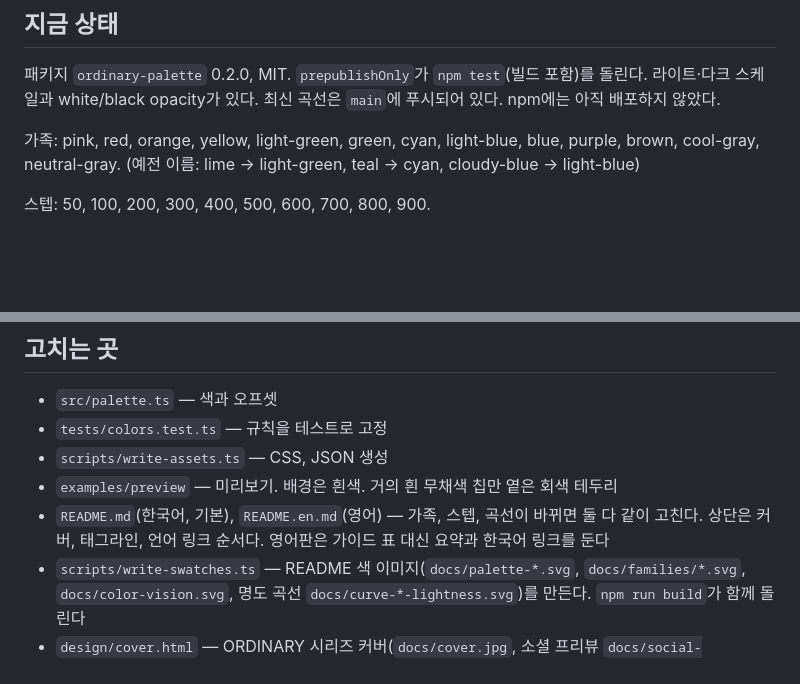
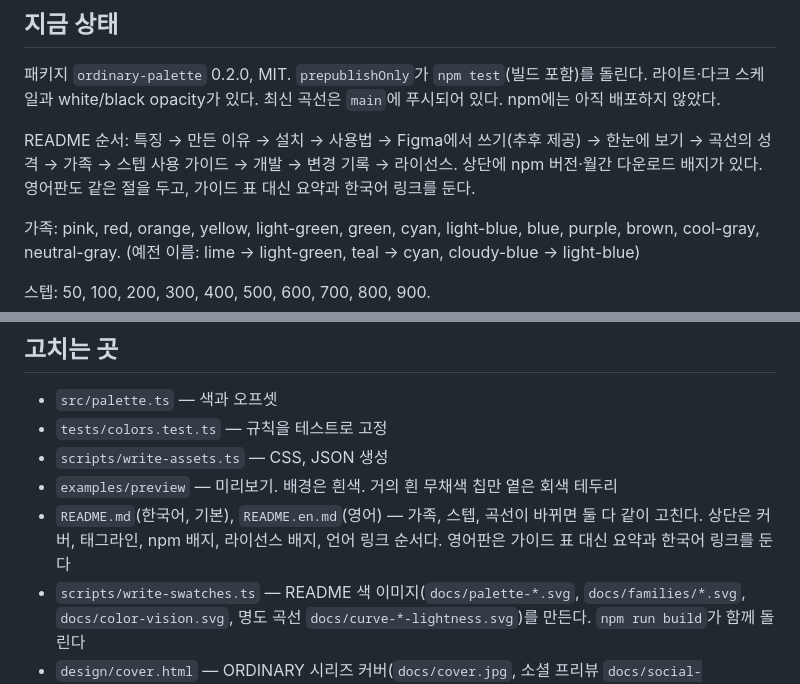
Before and after one commit to hlywaterkim/ordinary-palette, a Markdown page: CLAUDE.md, 2 parts joined by grey strips. GitHub-like rendering; blank space fills up the shorter version.

```diff
--- a/CLAUDE.md
+++ b/CLAUDE.md
@@ -7,6 +7,8 @@ GitHub: https://github.com/hlywaterkim/ordinary-palette
 ## 지금 상태
 
 패키지 `ordinary-palette` 0.2.0, MIT. `prepublishOnly`가 `npm test`(빌드 포함)를 돌린다. 라이트·다크 스케일과 white/black opacity가 있다. 최신 곡선은 `main`에 푸시되어 있다. npm에는 아직 배포하지 않았다.
+
+README 순서: 특징 → 만든 이유 → 설치 → 사용법 → Figma에서 쓰기(추후 제공) → 한눈에 보기 → 곡선의 성격 → 가족 → 스텝 사용 가이드 → 개발 → 변경 기록 → 라이선스. 상단에 npm 버전·월간 다운로드 배지가 있다. 영어판도 같은 절을 두고, 가이드 표 대신 요약과 한국어 링크를 둔다.
 
 가족: pink, red, orange, yellow, light-green, green, cyan, light-blue, blue, purple, brown, cool-gray, neutral-gray. (예전 이름: lime → light-green, teal → cyan, cloudy-blue → light-blue)
 
@@ -32,7 +34,7 @@ GitHub: https://github.com/hlywaterkim/ordinary-palette
 - `tests/colors.test.ts` — 규칙을 테스트로 고정
 - `scripts/write-assets.ts` — CSS, JSON 생성
 - `examples/preview` — 미리보기. 배경은 흰색. 거의 흰 무채색 칩만 옅은 회색 테두리
-- `README.md`(한국어, 기본), `README.en.md`(영어) — 가족, 스텝, 곡선이 바뀌면 둘 다 같이 고친다. 상단은 커버, 태그라인, 언어 링크 순서다. 영어판은 가이드 표 대신 요약과 한국어 링크를 둔다
+- `README.md`(한국어, 기본), `README.en.md`(영어) — 가족, 스텝, 곡선이 바뀌면 둘 다 같이 고친다. 상단은 커버, 태그라인, npm 배지, 라이선스 배지, 언어 링크 순서다. 영어판은 가이드 표 대신 요약과 한국어 링크를 둔다
 - `scripts/write-swatches.ts` — README 색 이미지(`docs/palette-*.svg`, `docs/families/*.svg`, `docs/color-vision.svg`, 명도 곡선 `docs/curve-*-lightness.svg`)를 만든다. `npm run build`가 함께 돌린다
 - `design/cover.html` — ORDINARY 시리즈 커버(`docs/cover.jpg`, 소셜 프리뷰 `docs/social-preview.jpg`). Figma에서 받은 `design/bg.svg`(파란 방사형 그라디언트)와 `design/logo.svg`(흰 워드마크, 2560 프레임 기준 크기로 가운데 정렬) 위에 글로우, 할레이션(로고 둘레 주황 번짐 + 밝은 곳의 따뜻한 넓은 글로우), 렌즈 색수차, 필름 그레인, Bayer 디더를 이 순서로 올린다. 고정 시드라 같은 파일은 늘 같은 이미지다. 캔버스가 자기 픽셀을 읽으므로 `design/`을 http로 띄워서 `.cover`를 1280×640에서 `body[data-ready]` 뒤에 렌더링한다. 커버는 device scale 2·JPEG 90, 소셜 프리뷰는 scale 1·JPEG 92(1MB 이하)
 - `scripts/usage-table.ts` — README "스텝 사용 가이드"의 표와 수치(유색 가족, 쓸 때 알아둘 점, 색각 이상 시뮬레이션, 실제 화면 예시)를 만든다. 색이 바뀌면 다시 돌려 README 표를 바꾼다(`npm test`가 어긋나면 실패)
```
Also changed, not shown: README.en.md (+27 -0 lines), README.md (+27 -0 lines).
